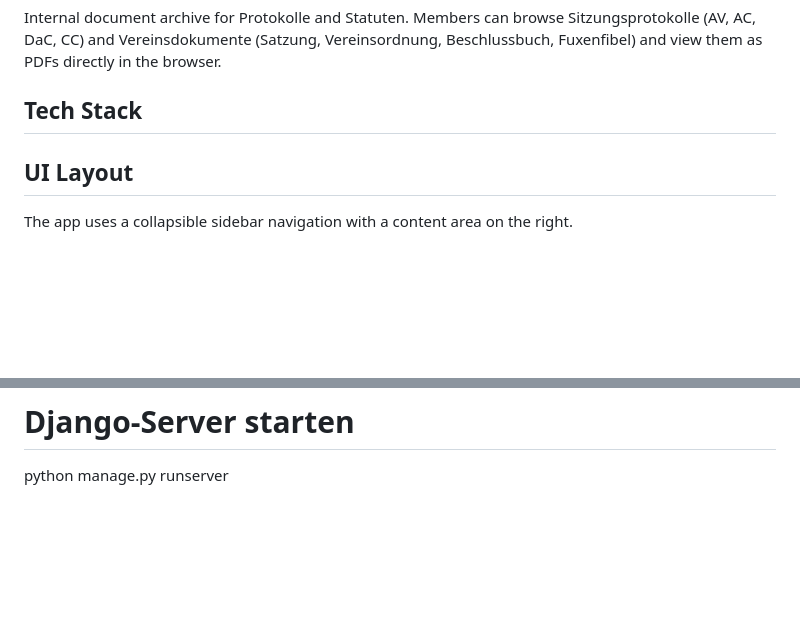
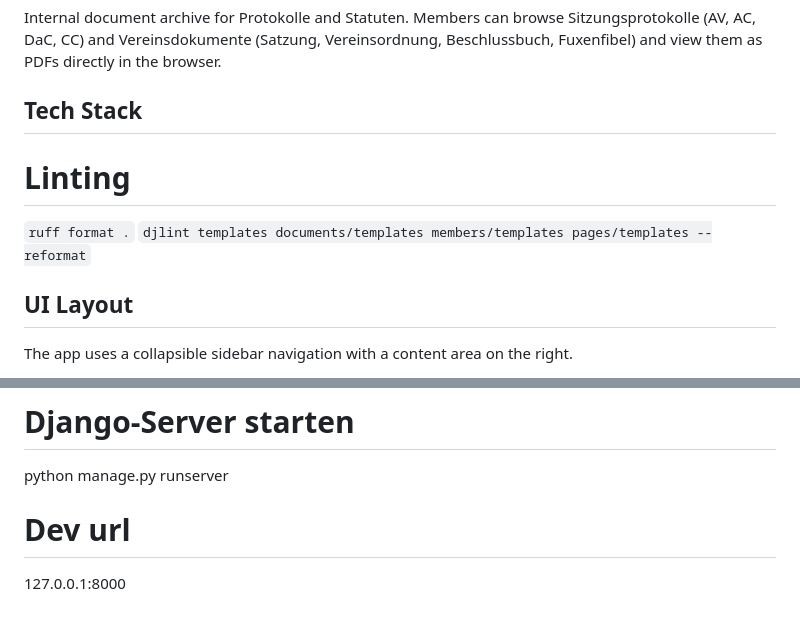
Before and after one commit to Sephiri/documents-archive, a Markdown page: README.md, 2 parts joined by grey strips. GitHub-like rendering; blank space fills up the shorter version.

Commit message:
readme add

```diff
--- a/README.md
+++ b/README.md
@@ -3,6 +3,9 @@
 Internal document archive for Protokolle and Statuten. Members can browse Sitzungsprotokolle (AV, AC, DaC, CC) and Vereinsdokumente (Satzung, Vereinsordnung, Beschlussbuch, Fuxenfibel) and view them as PDFs directly in the browser.
 
 ## Tech Stack
+# Linting
+`ruff format .`
+`djlint templates documents/templates members/templates pages/templates --reformat`
 
 ## UI Layout
 
@@ -99,3 +102,6 @@ pip install -r requirements.txt
 
 # Django-Server starten
 python manage.py runserver
+
+# Dev url
+127.0.0.1:8000
```
